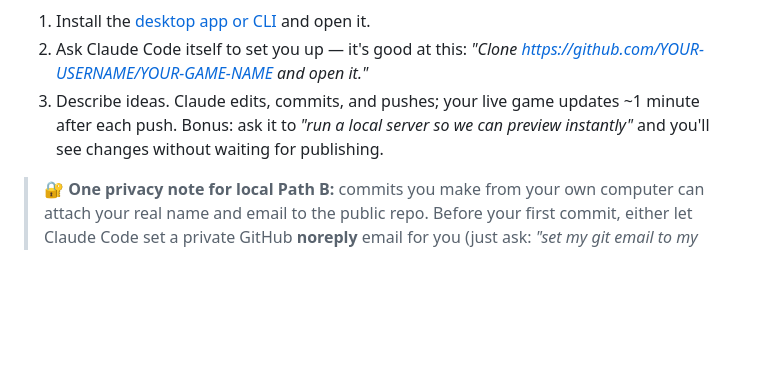
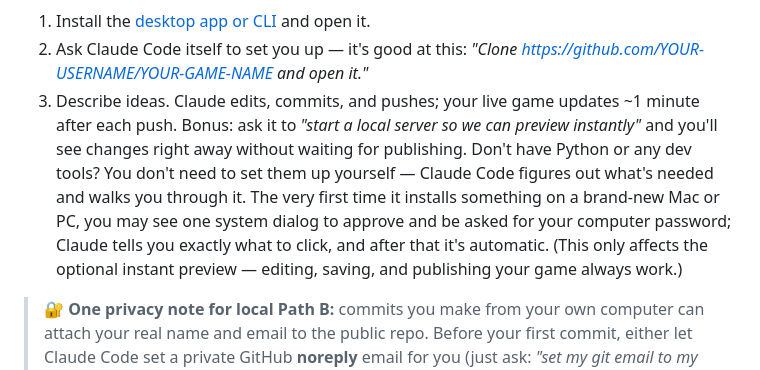
Before and after one commit to markjeromecruz/threejs-claude-starter, a Markdown page: START-HERE.md, the part around the change. Drawn GitHub-style; blank space fills up the shorter version.

```diff
--- a/START-HERE.md
+++ b/START-HERE.md
@@ -277,8 +277,15 @@ time, kid-friendly explanations).
 2. Ask Claude Code itself to set you up — it's good at this:
    *"Clone https://github.com/YOUR-USERNAME/YOUR-GAME-NAME and open it."*
 3. Describe ideas. Claude edits, commits, and pushes; your live game updates
-   ~1 minute after each push. Bonus: ask it to *"run a local server so we can
-   preview instantly"* and you'll see changes without waiting for publishing.
+   ~1 minute after each push. Bonus: ask it to *"start a local server so we can
+   preview instantly"* and you'll see changes right away without waiting for
+   publishing. Don't have Python or any dev tools? You don't need to set them up
+   yourself — Claude Code figures out what's needed and walks you through it. The
+   very first time it installs something on a brand-new Mac or PC, you may see
+   one system dialog to approve and be asked for your computer password; Claude
+   tells you exactly what to click, and after that it's automatic. (This only
+   affects the optional instant preview — editing, saving, and publishing your
+   game always work.)
 
 > 🔐 **One privacy note for local Path B:** commits you make from your own
 > computer can attach your real name and email to the public repo. Before your
```
Also changed, not shown: README.md (+30 -7 lines).
